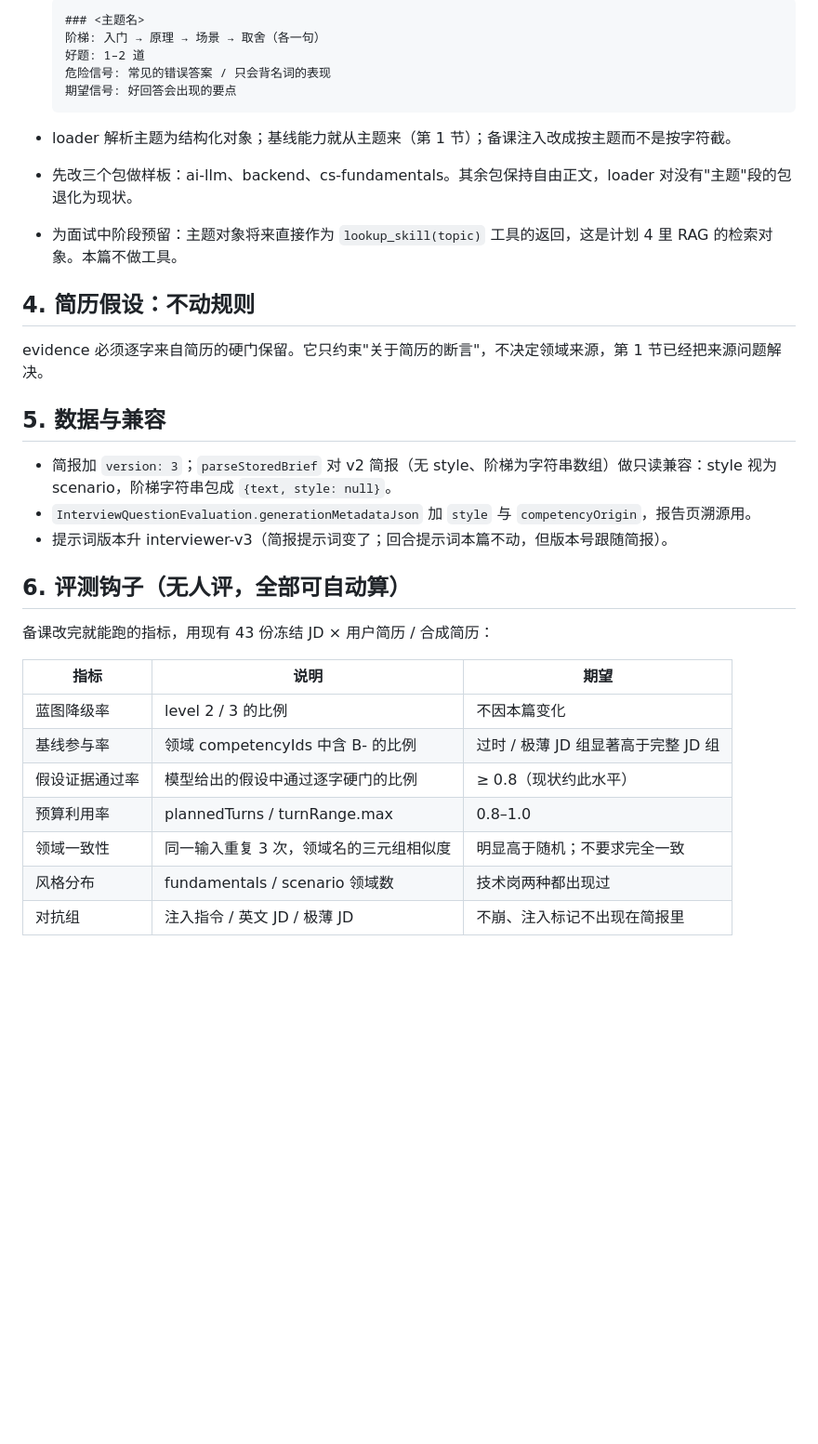
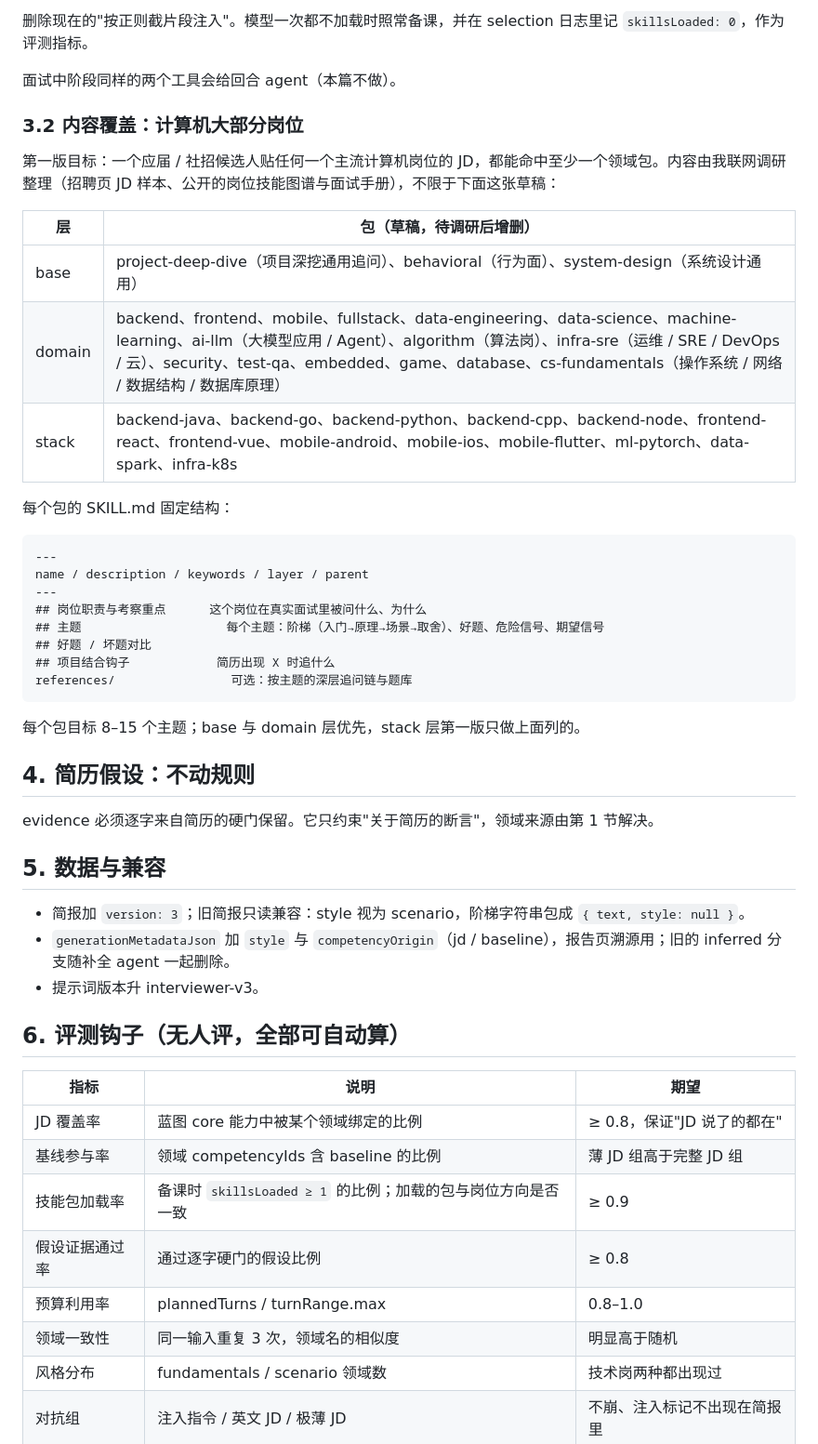
Before and after one commit to yuecao365/OfferCome, a Markdown page: docs/interview-before-plan.md, the part around one of its changes. Shown at 93% size. Drawn GitHub-style; blank space fills up the shorter version.

````diff
--- a/docs/interview-before-plan.md
+++ b/docs/interview-before-plan.md
@@ -54,36 +54,53 @@ kind 只有 technical / project / behavioral；technical 被要求从场景切
 
-  ```
-  ### <主题名>
-  阶梯: 入门 → 原理 → 场景 → 取舍（各一句）
-  好题: 1–2 道
-  危险信号: 常见的错误答案 / 只会背名词的表现
-  期望信号: 好回答会出现的要点
-  ```
-- loader 解析主题为结构化对象；基线能力就从主题来（第 1 节）；备课注入改成按主题而不是按字符截。
-- 先改三个包做样板：ai-llm、backend、cs-fundamentals。其余包保持自由正文，loader 对没有"主题"段的包退化为现状。
-- 为面试中阶段预留：主题对象将来直接作为 `lookup_skill(topic)` 工具的返回，这是计划 4 里 RAG 的检索对象。本篇不做工具。
+删除现在的"按正则截片段注入"。模型一次都不加载时照常备课，并在 selection 日志里记 `skillsLoaded: 0`，作为评测指标。
+
+面试中阶段同样的两个工具会给回合 agent（本篇不做）。
+
+### 3.2 内容覆盖：计算机大部分岗位
+
+第一版目标：一个应届 / 社招候选人贴任何一个主流计算机岗位的 JD，都能命中至少一个领域包。内容由我联网调研整理（招聘页 JD 样本、公开的岗位技能图谱与面试手册），不限于下面这张草稿：
+
+| 层 | 包（草稿，待调研后增删） |
+|---|---|
+| base | project-deep-dive（项目深挖通用追问）、behavioral（行为面）、system-design（系统设计通用） |
+| domain | backend、frontend、mobile、fullstack、data-engineering、data-science、machine-learning、ai-llm（大模型应用 / Agent）、algorithm（算法岗）、infra-sre（运维 / SRE / DevOps / 云）、security、test-qa、embedded、game、database、cs-fundamentals（操作系统 / 网络 / 数据结构 / 数据库原理） |
+| stack | backend-java、backend-go、backend-python、backend-cpp、backend-node、frontend-react、frontend-vue、mobile-android、mobile-ios、mobile-flutter、ml-pytorch、data-spark、infra-k8s |
+
+每个包的 SKILL.md 固定结构：
+
+```
+---
+name / description / keywords / layer / parent
+---
+## 岗位职责与考察重点      这个岗位在真实面试里被问什么、为什么
+## 主题                    每个主题：阶梯（入门→原理→场景→取舍）、好题、危险信号、期望信号
+## 好题 / 坏题对比
+## 项目结合钩子            简历出现 X 时追什么
+references/                可选：按主题的深层追问链与题库
+```
+
+每个包目标 8–15 个主题；base 与 domain 层优先，stack 层第一版只做上面列的。
 
 ## 4. 简历假设：不动规则
 
-evidence 必须逐字来自简历的硬门保留。它只约束"关于简历的断言"，不决定领域来源，第 1 节已经把来源问题解决。
+evidence 必须逐字来自简历的硬门保留。它只约束"关于简历的断言"，领域来源由第 1 节解决。
 
 ## 5. 数据与兼容
 
-- 简报加 `version: 3`；`parseStoredBrief` 对 v2 简报（无 style、阶梯为字符串数组）做只读兼容：style 视为 scenario，阶梯字符串包成 `{text, style: null}`。
-- `InterviewQuestionEvaluation.generationMetadataJson` 加 `style` 与 `competencyOrigin`，报告页溯源用。
-- 提示词版本升 interviewer-v3（简报提示词变了；回合提示词本篇不动，但版本号跟随简报）。
+- 简报加 `version: 3`；旧简报只读兼容：style 视为 scenario，阶梯字符串包成 `{ text, style: null }`。
+- `generationMetadataJson` 加 `style` 与 `competencyOrigin`（jd / baseline），报告页溯源用；旧的 inferred 分支随补全 agent 一起删除。
+- 提示词版本升 interviewer-v3。
 
 ## 6. 评测钩子（无人评，全部可自动算）
 
-备课改完就能跑的指标，用现有 43 份冻结 JD × 用户简历 / 合成简历：
-
 | 指标 | 说明 | 期望 |
 |---|---|---|
-| 蓝图降级率 | level 2 / 3 的比例 | 不因本篇变化 |
-| 基线参与率 | 领域 competencyIds 中含 B- 的比例 | 过时 / 极薄 JD 组显著高于完整 JD 组 |
-| 假设证据通过率 | 模型给出的假设中通过逐字硬门的比例 | ≥ 0.8（现状约此水平） |
+| JD 覆盖率 | 蓝图 core 能力中被某个领域绑定的比例 | ≥ 0.8，保证"JD 说了的都在" |
+| 基线参与率 | 领域 competencyIds 含 baseline 的比例 | 薄 JD 组高于完整 JD 组 |
+| 技能包加载率 | 备课时 `skillsLoaded ≥ 1` 的比例；加载的包与岗位方向是否一致 | ≥ 0.9 |
+| 假设证据通过率 | 通过逐字硬门的假设比例 | ≥ 0.8 |
 | 预算利用率 | plannedTurns / turnRange.max | 0.8–1.0 |
-| 领域一致性 | 同一输入重复 3 次，领域名的三元组相似度 | 明显高于随机；不要求完全一致 |
+| 领域一致性 | 同一输入重复 3 次，领域名的相似度 | 明显高于随机 |
 | 风格分布 | fundamentals / scenario 领域数 | 技术岗两种都出现过 |
 | 对抗组 | 注入指令 / 英文 JD / 极薄 JD | 不崩、注入标记不出现在简报里 |
 
````
Also changed, not shown: other parts of docs/interview-before-plan.md (+35 -35 lines).
